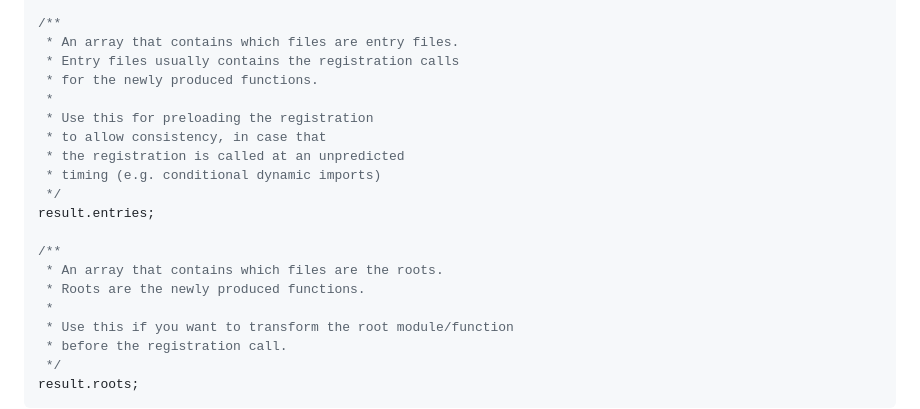
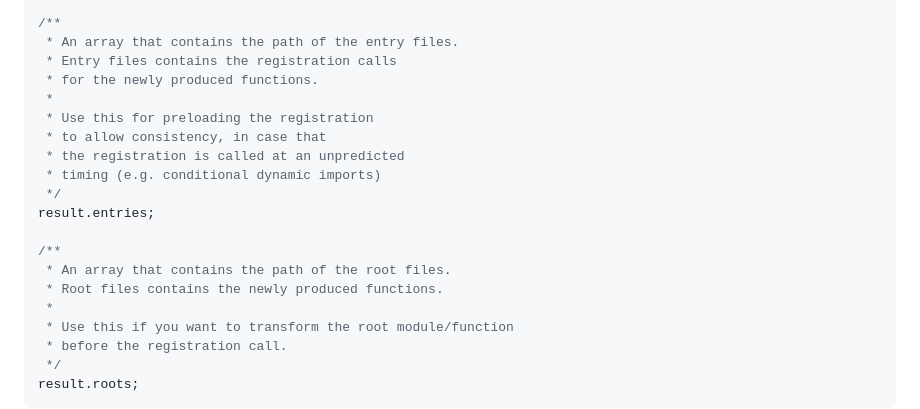
Before and after one commit to lxsmnsyc/dismantle, a Markdown page: README.md, the part around the change. Drawn GitHub-style.

```diff
--- a/README.md
+++ b/README.md
@@ -158,8 +158,8 @@ exampleFile.code;
 exampleFile.map;
 
 /**
- * An array that contains which files are entry files.
- * Entry files usually contains the registration calls
+ * An array that contains the path of the entry files.
+ * Entry files contains the registration calls
  * for the newly produced functions.
  *
  * Use this for preloading the registration
@@ -170,8 +170,8 @@ exampleFile.map;
 result.entries;
 
 /**
- * An array that contains which files are the roots.
- * Roots are the newly produced functions.
+ * An array that contains the path of the root files.
+ * Root files contains the newly produced functions.
  *
  * Use this if you want to transform the root module/function
  * before the registration call.
```
